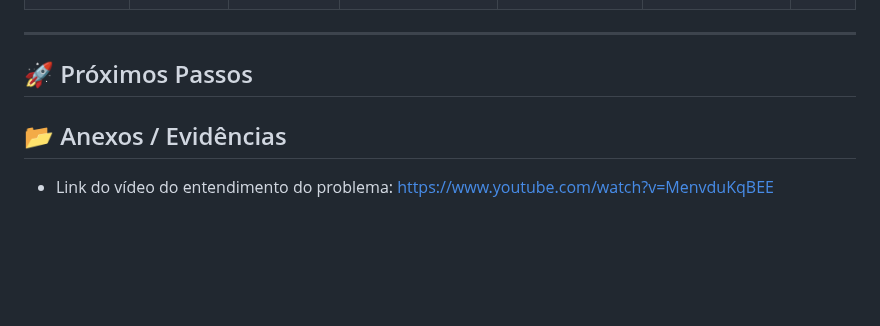
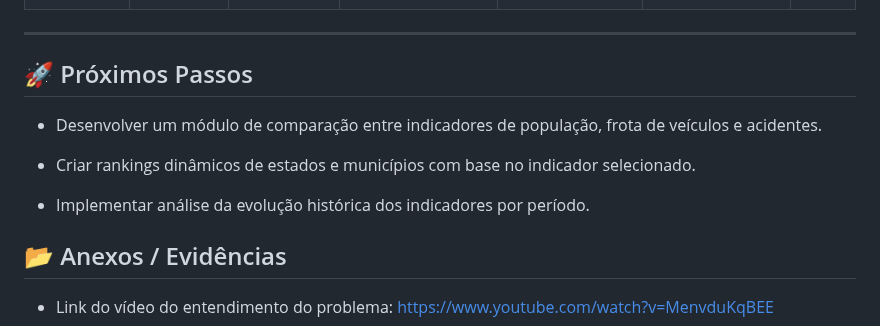
Before and after one commit to grupodeltalog/Back_log-2-semestre, a Markdown page: MVP's/MVP-Sprint2.md, the part around the change. GitHub-like rendering; blank space fills up the shorter version.

```diff
--- a/MVP's/MVP-Sprint2.md
+++ b/MVP's/MVP-Sprint2.md
@@ -64,6 +64,11 @@ Navegação Intuitiva: Telas interligadas via menu de navegação, permitindo al
 
 ## 🚀 Próximos Passos
 
+- Desenvolver um módulo de comparação entre indicadores de população, frota de veículos e acidentes.
+
+- Criar rankings dinâmicos de estados e municípios com base no indicador selecionado.
+
+- Implementar análise da evolução histórica dos indicadores por período.
 
 ## 📂 Anexos / Evidências
 - Link do vídeo do entendimento do problema: https://www.youtube.com/watch?v=MenvduKqBEE
```
